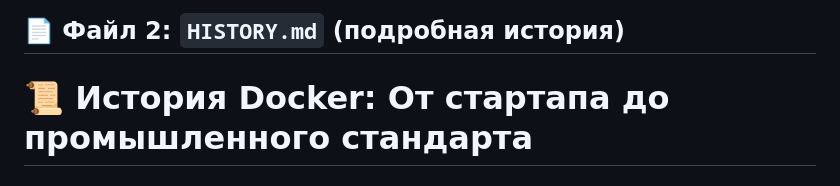
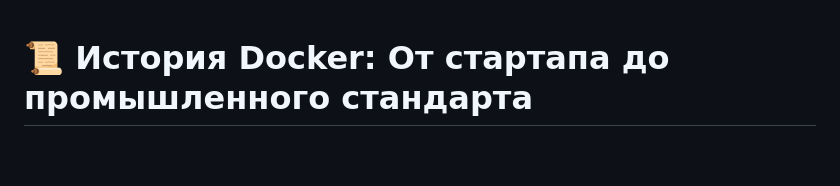
Before and after one commit to Vellinhellin/ggg, a Markdown page: Docker/HISTORY.md, the part around the change. GitHub-like rendering; blank space fills up the shorter version.

```diff
--- a/Docker/HISTORY.md
+++ b/Docker/HISTORY.md
@@ -1,5 +1,3 @@
-
-## 📄 Файл 2: `HISTORY.md` (подробная история)
 
 
 # 📜 История Docker: От стартапа до промышленного стандарта
```
